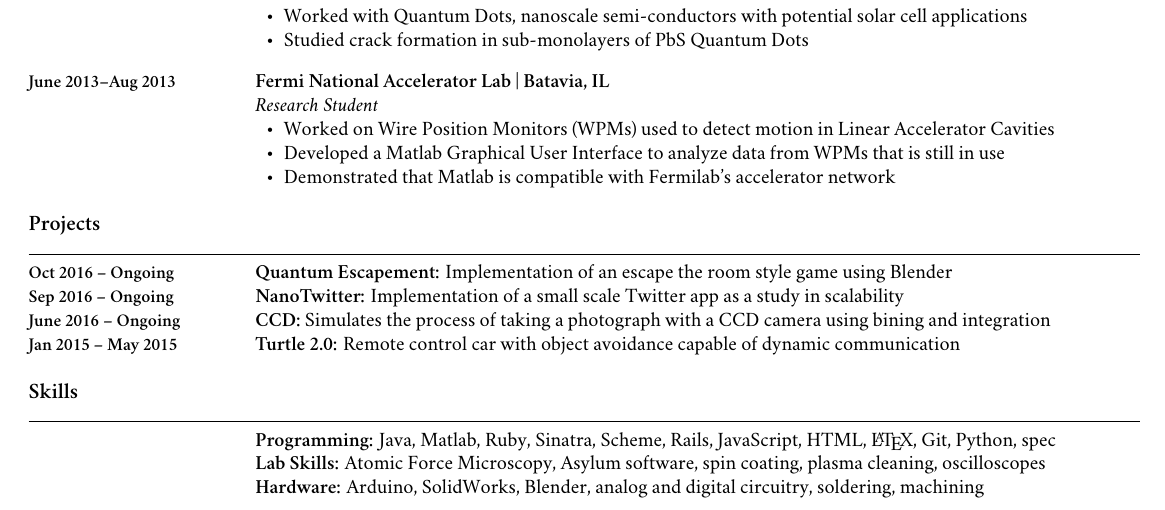
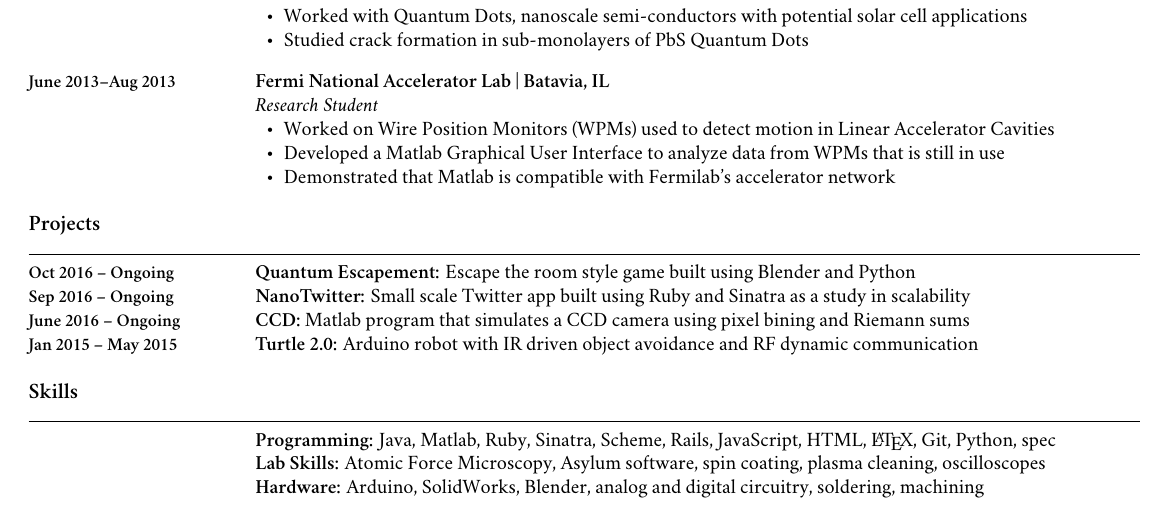
Before and after one commit to kreddykhan/resume, a LaTeX CV (kreddykhanresume.tex): part of the page, cut so that both start at the same text. Compiled offline with XeLaTeX; a missing font is replaced by an installed copy or a similar font.

Commit message:
projects rewording

```diff
--- a/kreddykhanresume.tex
+++ b/kreddykhanresume.tex
@@ -181,13 +181,13 @@
 
 \begin{setmargins}{Projects}
   \note{\textbf{\small Oct 2016 -- Ongoing}}
-  \textbf{Quantum Escapement:} Implementation of an escape the room style game using Blender\\
+  \textbf{Quantum Escapement:} Escape the room style game built using Blender and Python\\
   \note{\textbf{\small Sep 2016 -- Ongoing}}
-  \textbf{NanoTwitter:} Implementation of a small scale Twitter app as a study in scalability\\
+  \textbf{NanoTwitter:} Small scale Twitter app built using Ruby and Sinatra as a study in scalability\\
   \note{\textbf{\small June 2016 -- Ongoing}}
-  \textbf{CCD:} Simulates the process of taking a photograph with a CCD camera using bining and integration\\
+  \textbf{CCD:} Matlab program that simulates a CCD camera using pixel bining and Riemann sums\\
   \note{\textbf{\small Jan 2015 -- May 2015}}
-  \textbf{Turtle 2.0:} Remote control car with object avoidance capable of dynamic communication\\
+  \textbf{Turtle 2.0:} Arduino robot with IR driven object avoidance and RF dynamic communication\\
   % \note{\textbf{\small Jan 2015 -- May 2015}}
   % \textbf{GPS:} Robotic car capable of receiving and navigating towards GPS co-ordinates\\
 \end{setmargins}
```
Also changed, not shown: kreddykhanresume.pdf.
